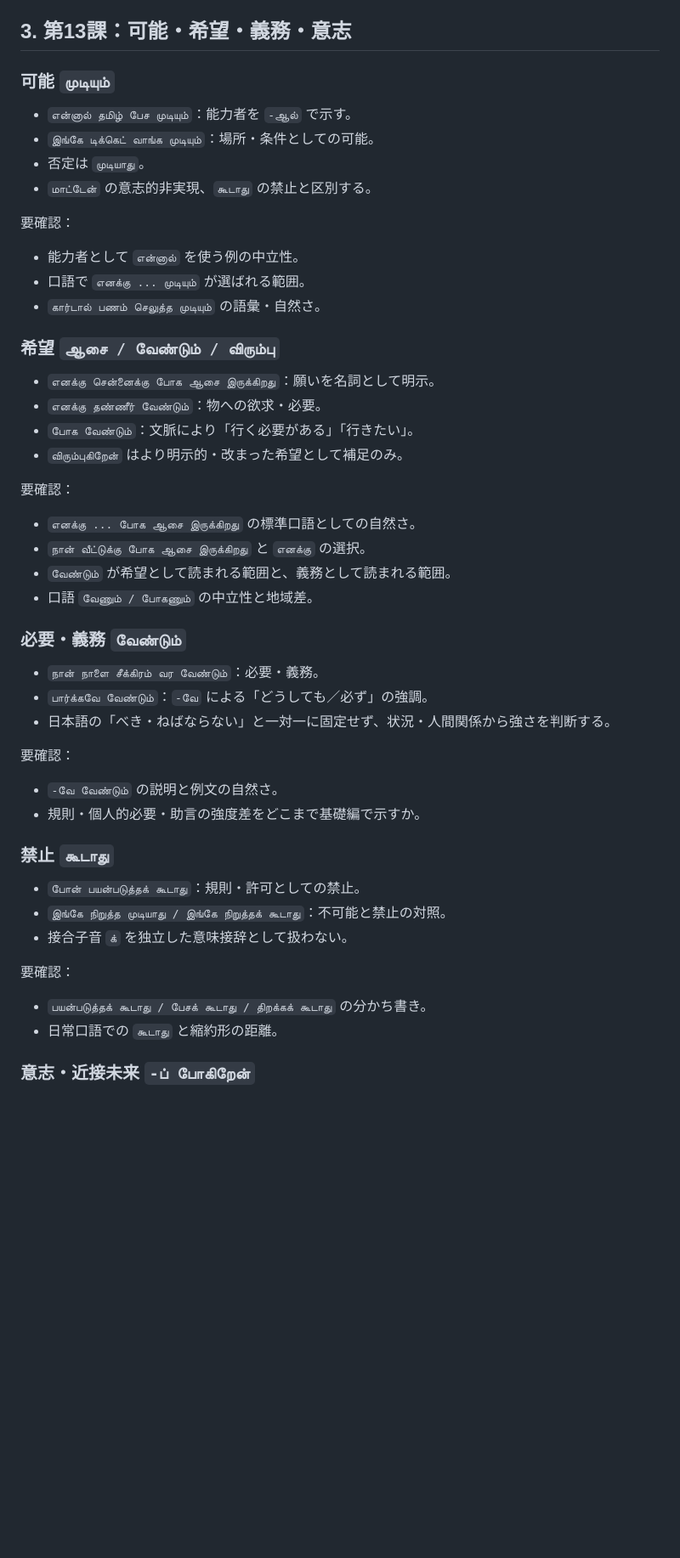
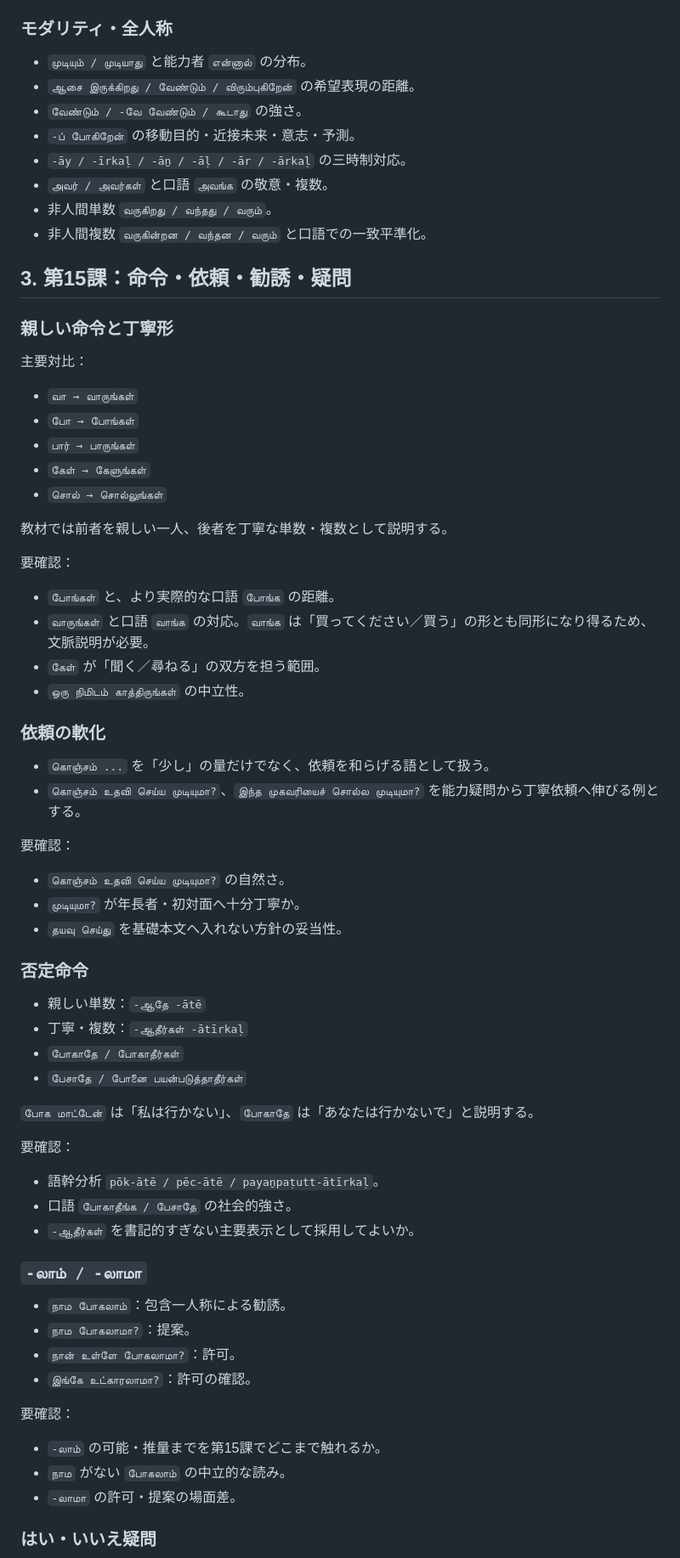
Before and after one commit to hane-san/tamil2, a Markdown page: LANGUAGE_CHECK.md, the part around one of its changes. Shown at 85% size. Rendered like a GitHub page; blank space fills up the shorter version.

Commit message:
Expand language checks for lessons 15 and 16

```diff
--- a/LANGUAGE_CHECK.md
+++ b/LANGUAGE_CHECK.md
@@ -45,56 +43,76 @@
 - `பார்த்துக்கொண்டிருக்கிறேன்` と単純現在の対比。
 - `முடி / விடு / வை / பார்` の補助動詞用法。
 
-## 3. 第13課：可能・希望・義務・意志
+### モダリティ・全人称
 
-### 可能 `முடியும்`
+- `முடியும் / முடியாது` と能力者 `என்னால்` の分布。
+- `ஆசை இருக்கிறது / வேண்டும் / விரும்புகிறேன்` の希望表現の距離。
+- `வேண்டும் / -வே வேண்டும் / கூடாது` の強さ。
+- `-ப் போகிறேன்` の移動目的・近接未来・意志・予測。
+- `-āy / -īrkaḷ / -āṉ / -āḷ / -ār / -ārkaḷ` の三時制対応。
+- `அவர் / அவர்கள்` と口語 `அவங்க` の敬意・複数。
+- 非人間単数 `வருகிறது / வந்தது / வரும்`。
+- 非人間複数 `வருகின்றன / வந்தன / வரும்` と口語での一致平準化。
 
-- `என்னால் தமிழ் பேச முடியும்`：能力者を `-ஆல்` で示す。
-- `இங்கே டிக்கெட் வாங்க முடியும்`：場所・条件としての可能。
-- 否定は `முடியாது`。
-- `மாட்டேன்` の意志的非実現、`கூடாது` の禁止と区別する。
+## 3. 第15課：命令・依頼・勧誘・疑問
+
+### 親しい命令と丁寧形
+
+主要対比：
+
+- `வா → வாருங்கள்`
+- `போ → போங்கள்`
+- `பார் → பாருங்கள்`
+- `கேள் → கேளுங்கள்`
+- `சொல் → சொல்லுங்கள்`
+
+教材では前者を親しい一人、後者を丁寧な単数・複数として説明する。
 
 要確認：
 
-- 能力者として `என்னால்` を使う例の中立性。
-- 口語で `எனக்கு ... முடியும்` が選ばれる範囲。
-- `கார்டால் பணம் செலுத்த முடியும்` の語彙・自然さ。
+- `போங்கள்` と、より実際的な口語 `போங்க` の距離。
+- `வாருங்கள்` と口語 `வாங்க` の対応。`வாங்க` は「買ってください／買う」の形とも同形になり得るため、文脈説明が必要。
+- `கேள்` が「聞く／尋ねる」の双方を担う範囲。
+- `ஒரு நிமிடம் காத்திருங்கள்` の中立性。
 
-### 希望 `ஆசை / வேண்டும் / விரும்பு`
+### 依頼の軟化
 
-- `எனக்கு சென்னைக்கு போக ஆசை இருக்கிறது`：願いを名詞として明示。
-- `எனக்கு தண்ணீர் வேண்டும்`：物への欲求・必要。
-- `போக வேண்டும்`：文脈により「行く必要がある」「行きたい」。
-- `விரும்புகிறேன்` はより明示的・改まった希望として補足のみ。
+- `கொஞ்சம் ...` を「少し」の量だけでなく、依頼を和らげる語として扱う。
+- `கொஞ்சம் உதவி செய்ய முடியுமா?`、`இந்த முகவரியைச் சொல்ல முடியுமா?` を能力疑問から丁寧依頼へ伸びる例とする。
 
 要確認：
 
-- `எனக்கு ... போக ஆசை இருக்கிறது` の標準口語としての自然さ。
-- `நான் வீட்டுக்கு போக ஆசை இருக்கிறது` と `எனக்கு` の選択。
-- `வேண்டும்` が希望として読まれる範囲と、義務として読まれる範囲。
-- 口語 `வேணும் / போகணும்` の中立性と地域差。
+- `கொஞ்சம் உதவி செய்ய முடியுமா?` の自然さ。
+- `முடியுமா?` が年長者・初対面へ十分丁寧か。
+- `தயவு செய்து` を基礎本文へ入れない方針の妥当性。
 
-### 必要・義務 `வேண்டும்`
+### 否定命令
 
-- `நான் நாளை சீக்கிரம் வர வேண்டும்`：必要・義務。
-- `பார்க்கவே வேண்டும்`：`-வே` による「どうしても／必ず」の強調。
-- 日本語の「べき・ねばならない」と一対一に固定せず、状況・人間関係から強さを判断する。
+- 親しい単数：`-ஆதே -ātē`
+- 丁寧・複数：`-ஆதீர்கள் -ātīrkaḷ`
+- `போகாதே / போகாதீர்கள்`
+- `பேசாதே / போனை பயன்படுத்தாதீர்கள்`
+
+`போக மாட்டேன்` は「私は行かない」、`போகாதே` は「あなたは行かないで」と説明する。
 
 要確認：
 
-- `-வே வேண்டும்` の説明と例文の自然さ。
-- 規則・個人的必要・助言の強度差をどこまで基礎編で示すか。
+- 語幹分析 `pōk-ātē / pēc-ātē / payaṉpaṭutt-ātīrkaḷ`。
+- 口語 `போகாதீங்க / பேசாதே` の社会的強さ。
+- `-ஆதீர்கள்` を書記的すぎない主要表示として採用してよいか。
 
-### 禁止 `கூடாது`
+### `-லாம் / -லாமா`
 
-- `போன் பயன்படுத்தக் கூடாது`：規則・許可としての禁止。
-- `இங்கே நிறுத்த முடியாது / இங்கே நிறுத்தக் கூடாது`：不可能と禁止の対照。
-- 接合子音 `க்` を独立した意味接辞として扱わない。
+- `நாம போகலாம்`：包含一人称による勧誘。
+- `நாம போகலாமா?`：提案。
+- `நான் உள்ளே போகலாமா?`：許可。
+- `இங்கே உட்காரலாமா?`：許可の確認。
 
 要確認：
 
-- `பயன்படுத்தக் கூடாது / பேசக் கூடாது / திறக்கக் கூடாது` の分かち書き。
-- 日常口語での `கூடாது` と縮約形の距離。
+- `-லாம்` の可能・推量までを第15課でどこまで触れるか。
+- `நாம` がない `போகலாம்` の中立的な読み。
+- `-லாமா` の許可・提案の場面差。
 
-### 意志・近接未来 `-ப் போகிறேன்`
+### はい・いいえ疑問
 
```
Also changed, not shown: other parts of LANGUAGE_CHECK.md (+159 -117 lines).
